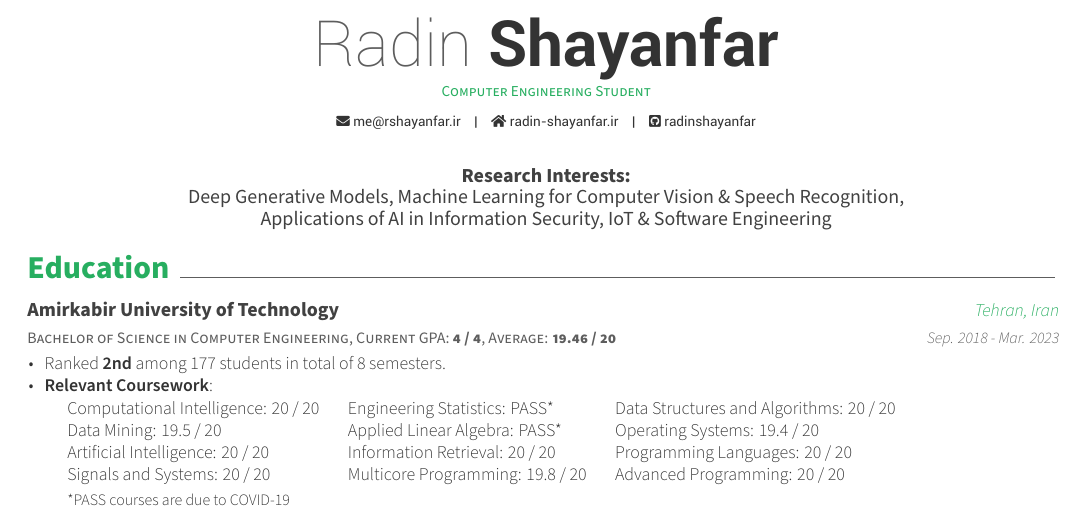
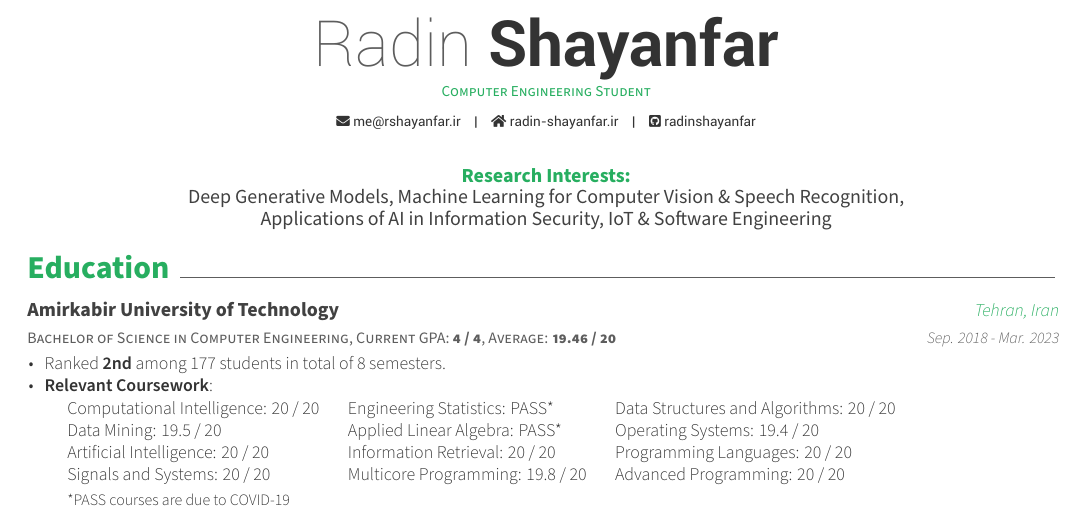
Before and after one commit to radinshayanfar/cv, a LaTeX CV (resume.tex): part of page 1 of 2, cut so that both start at the same text. Compiled offline with XeLaTeX.

Commit message:
research interests color changed to awesome color.

```diff
--- a/resume.tex
+++ b/resume.tex
@@ -80,7 +80,7 @@
 \renewcommand{\acvHeaderAfterQuoteSkip}{-2mm}
 \renewcommand*{\headerquotestyle}[1]{{\fontsize{10pt}{1em}\bodyfont\color{darktext} #1}}
 %\quote{``Be the change that you want to see in the world."}
-\quote{\textbf{Research Interests:}\\ Deep Generative Models, Machine Learning for Computer Vision \& Speech Recognition, \\ Applications of AI in Information Security, IoT \& Software Engineering}
+\quote{{\bfseries\color{awesome} Research Interests:}\\ Deep Generative Models, Machine Learning for Computer Vision \& Speech Recognition, \\ Applications of AI in Information Security, IoT \& Software Engineering}
 
 
 %-------------------------------------------------------------------------------
```
